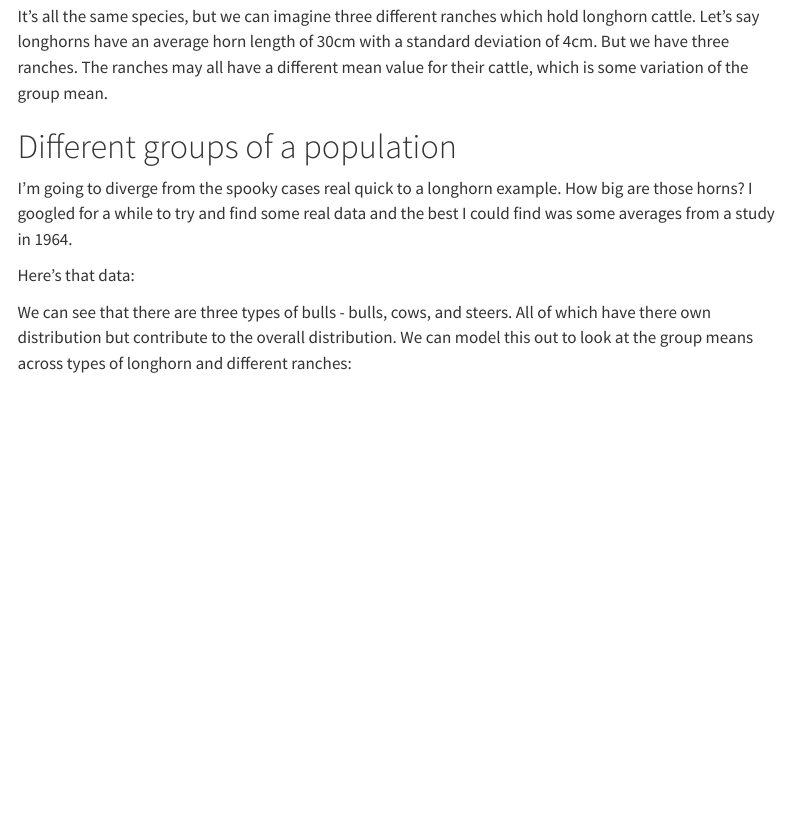
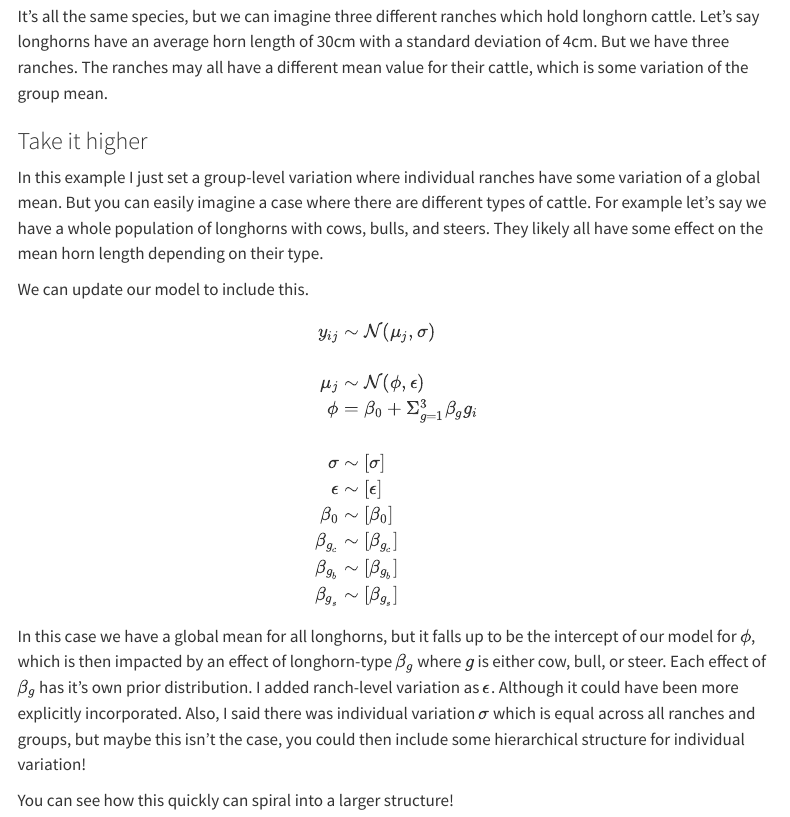
Before and after one commit to TheAlexBarth/SpookyStats, a Quarto document (qmd/ex02_hierarchical.qmd): the page in a window 1100 px wide, from 300 px down. Rendered offline with R 4.5, knitr and Pandoc in place of Quarto, with nearby package versions; menus at the side of the page are left out.

Commit message:
add model for extension case on hierarchical

```diff
--- a/qmd/ex02_hierarchical.qmd
+++ b/qmd/ex02_hierarchical.qmd
@@ -11,14 +10,28 @@ I'm diverging from the spooky examples now going to look at longhorns around dif
 
 It's all the same species, but we can imagine three different ranches which hold longhorn cattle. Let's say longhorns have an average horn length of 30cm with a standard deviation of 4cm. But we have three ranches. The ranches may all have a different mean value for their cattle, which is some variation of the group mean.
 
+### Take it higher
 
+In this example I just set a group-level variation where individual ranches have some variation of a global mean. But you can easily imagine a case where there are different types of cattle. For example let's say we have a whole population of longhorns with cows, bulls, and steers. They likely all have some effect on the mean horn length depending on their type.
 
+We can update our model to include this.
 
-# Different groups of a population
+$$
+\begin{align}
+y_{ij} &\sim \mathcal{N}(\mu_{j}, \sigma)\\
+\\
+\mu_{j} &\sim \mathcal{N}(\phi, \epsilon)\\
+\phi &= \beta_0 + \Sigma_{g=1}^3{\beta_gg_i} \\
+\\
+\sigma &\sim [\sigma]\\
+\epsilon &\sim [\epsilon]\\
+\beta_0 &\sim [\beta_0]\\
+\beta_{g_c} &\sim [\beta_{g_c}]\\
+\beta_{g_b} &\sim [\beta_{g_b}]\\
+\beta_{g_s} &\sim [\beta_{g_s}]\\
+\end{align}
+$$
 
-I'm going to diverge from the spooky cases real quick to a longhorn example. How big are those horns? I googled for a while to try and find some real data and the best I could find was some averages from a study in 1964.
+In this case we have a global mean for all longhorns, but it falls up to be the intercept of our model for $\phi$, which is then impacted by an effect of longhorn-type $\beta_g$ where $g$ is either cow, bull, or steer. Each effect of $\beta_g$ has it's own prior distribution. I added ranch-level variation as $\epsilon$. Although it could have been more explicitly incorporated. Also, I said there was individual variation $\sigma$ which is equal across all ranches and groups, but maybe this isn't the case, you could then include some hierarchical structure for individual variation!
 
-Here's that data:
-
-
-We can see that there are three types of bulls - bulls, cows, and steers. All of which have there own distribution but contribute to the overall distribution. We can model this out to look at the group means across types of longhorn and different ranches:
+You can see how this quickly can spiral into a larger structure!
```
Also changed, not shown: qmd/ex02_hierarchical.qmd (1 more changed lines).
